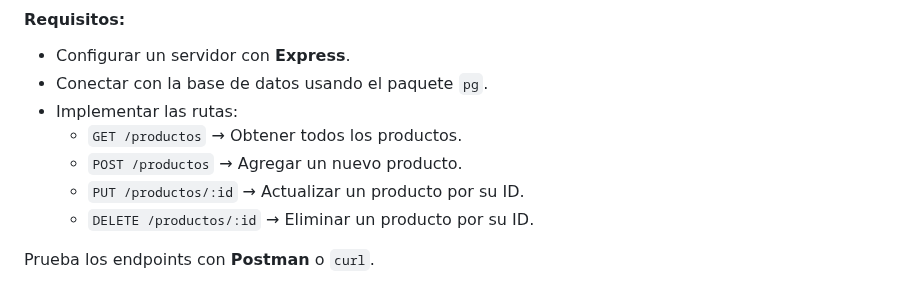
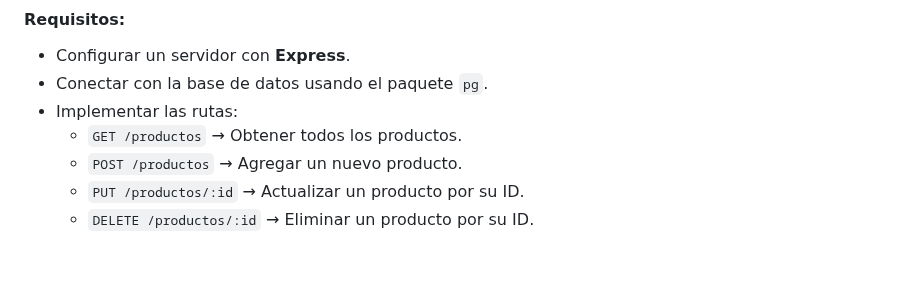
Before and after one commit to Tailosrx/Map-Products, a Markdown page: docs/ancarfer-nodejs.md, the part around the change. GitHub-like rendering; blank space fills up the shorter version.

```diff
--- a/docs/ancarfer-nodejs.md
+++ b/docs/ancarfer-nodejs.md
@@ -190,5 +190,3 @@ Crea una API con **Express** que implemente un CRUD para la tabla `products` de
   - `POST /productos` → Agregar un nuevo producto.
   - `PUT /productos/:id` → Actualizar un producto por su ID.
   - `DELETE /productos/:id` → Eliminar un producto por su ID.
-
-Prueba los endpoints con **Postman** o `curl`.
```
